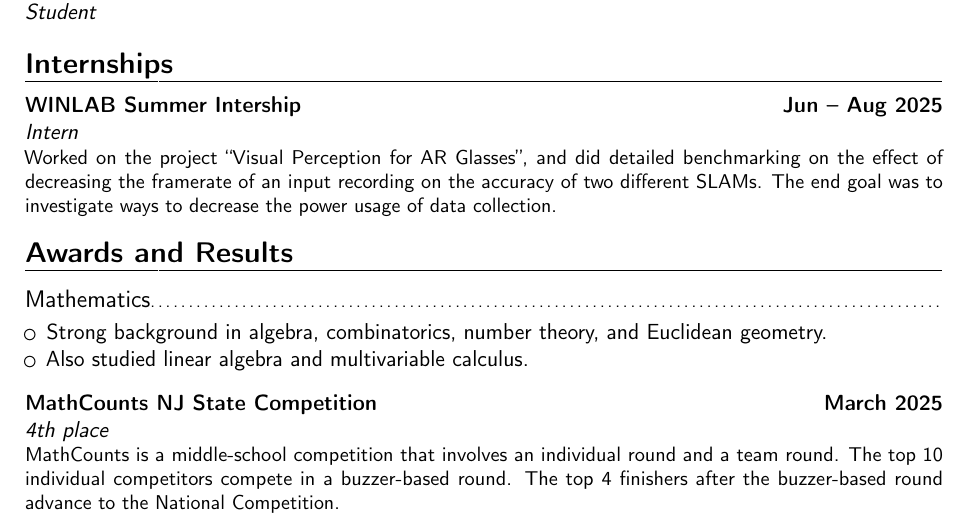
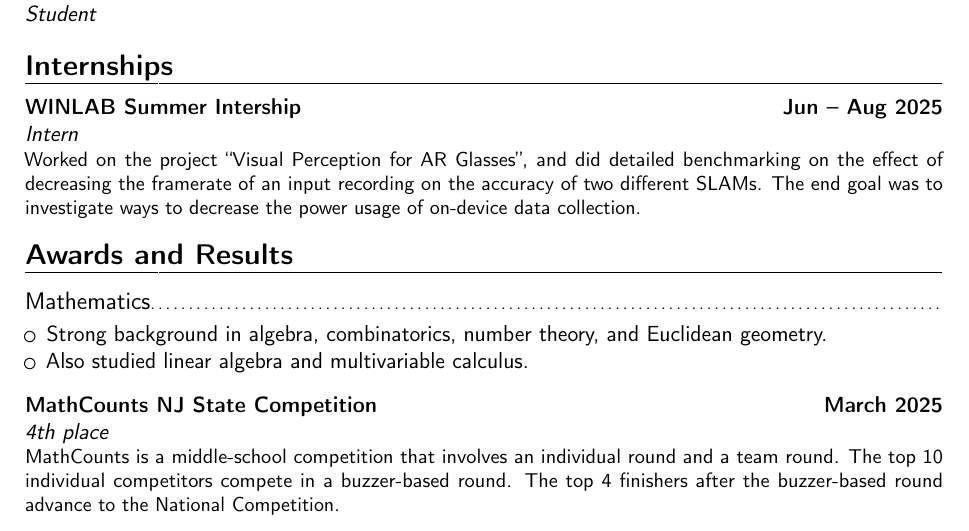
Before and after one commit to extouchtriangle/cv, a LaTeX CV (cv.tex): part of page 1 of 3, cut so that both start at the same text. Compiled offline with pdfLaTeX.

Commit message:
update cv entry

```diff
--- a/cv.tex
+++ b/cv.tex
@@ -40,7 +40,8 @@
   Perception for AR Glasses'', and did detailed benchmarking on the effect of
   decreasing the framerate of an input recording on the accuracy of
   two different SLAMs.
-  The end goal was to investigate ways to decrease the power usage of data
+  The end goal was to investigate ways to decrease the power usage of
+  on-device data
 collection.}
 \section{Awards and Results}
 \subsection{Mathematics}
```
